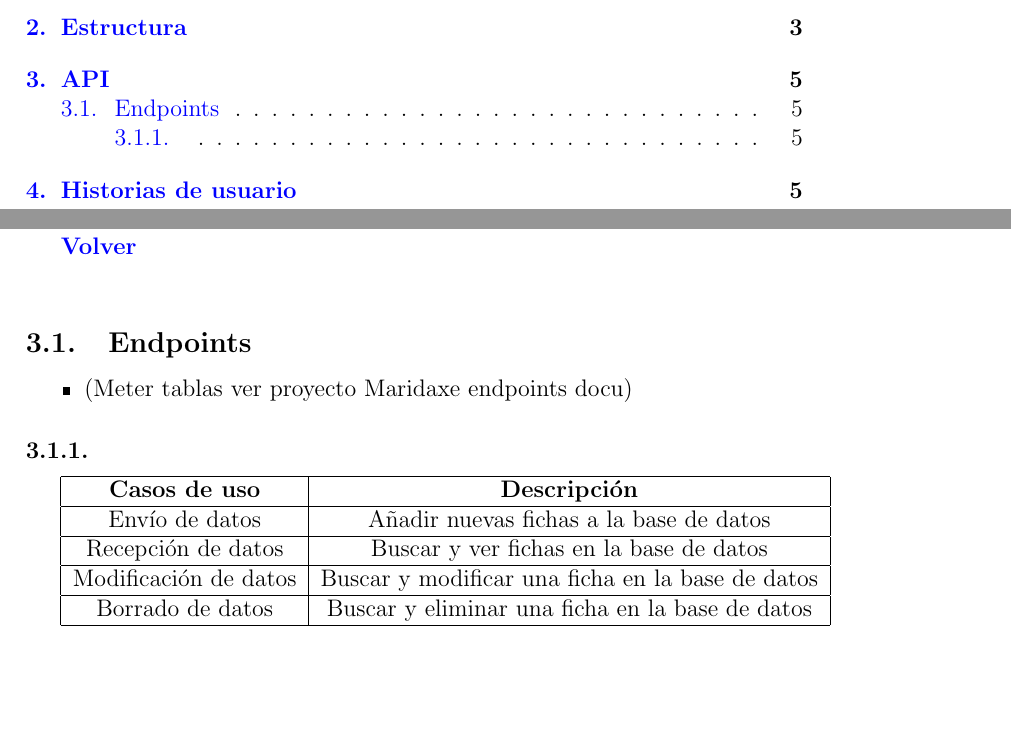
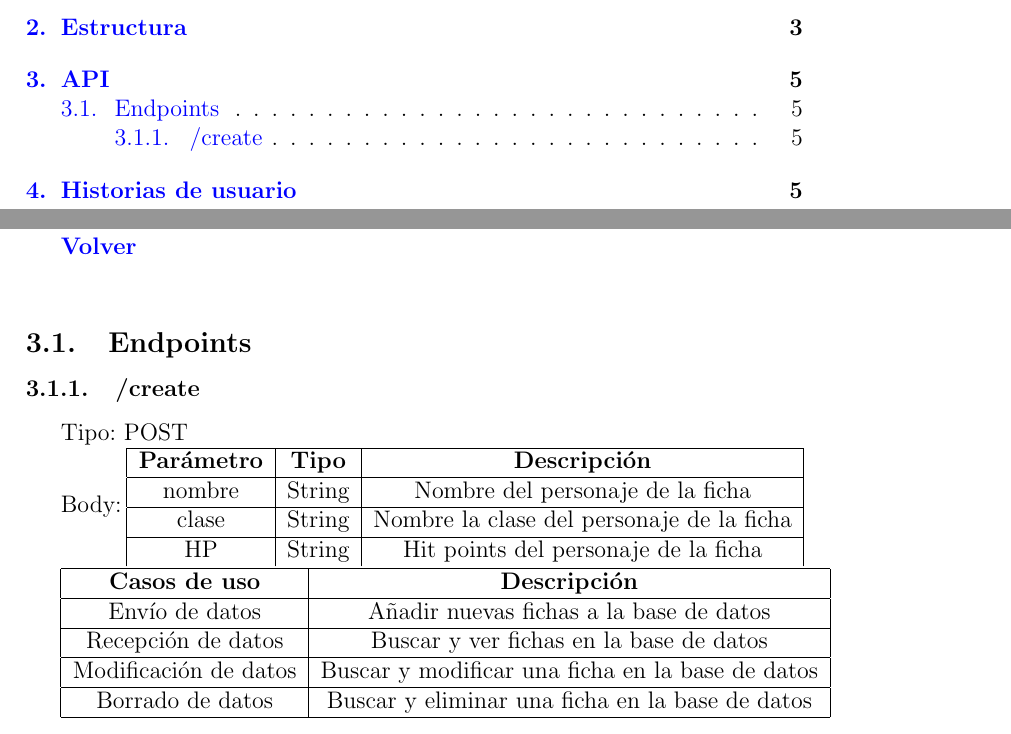
Before and after one commit to 1001inchNails/afond_1-3, a LaTeX document (docs/latex/index.tex): two parts of pages 2 and 5 of 5, joined at a grey line, cut so that both start at the same text, the shorter picture padded with empty space. Compiled offline with pdfLaTeX.

Commit message:
acabar endpoints

```diff
--- a/docs/latex/index.tex
+++ b/docs/latex/index.tex
@@ -82,11 +82,22 @@ Al ser una API pequeña tiene un funcionamiento muy simple, se odupa de llevar a
 \hyperlink{anchor-indice}{\textbf{Volver}}\\
 
 \subsection{Endpoints}
-\begin{itemize}
-    \item (Meter tablas ver proyecto Maridaxe endpoints docu)
-\end{itemize}
 
-\subsubsection{}
+\subsubsection{/create}
+Tipo: POST
+
+Body:
+\begin{tabular}{|c|c|c|}
+    \hline
+    \textbf{Parámetro} & \textbf{Tipo}  & \textbf{Descripción}\\
+    \hline
+    nombre & String & Nombre del personaje de la ficha\\
+    \hline
+    clase & String & Nombre la clase del personaje de la ficha\\
+    \hline
+    HP & String & Hit points del personaje de la ficha\\
+
+\end{tabular}
 
 \begin{tabular}{ |c|c| }
  \hline
```
Also changed, not shown: docs/latex/index.pdf, 6 other files.
